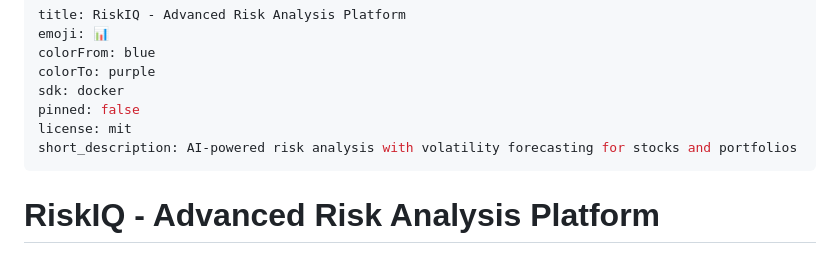
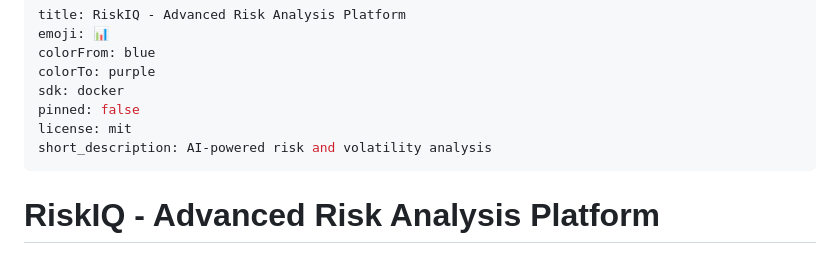
Before and after one commit to JayaDatla/RiskIQ, a Markdown page: README.md, the part around the change. Rendered like a GitHub page.

Commit message:
Fix HF short_description length

```diff
--- a/README.md
+++ b/README.md
@@ -6,7 +6,7 @@ colorTo: purple
 sdk: docker
 pinned: false
 license: mit
-short_description: AI-powered risk analysis with volatility forecasting for stocks and portfolios
+short_description: AI-powered risk and volatility analysis
 ---
 
 # RiskIQ - Advanced Risk Analysis Platform
```
